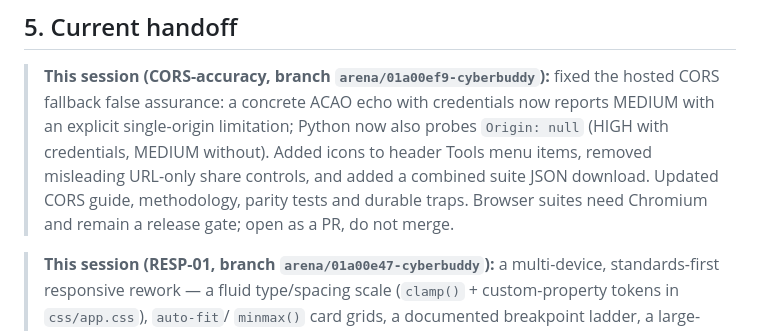
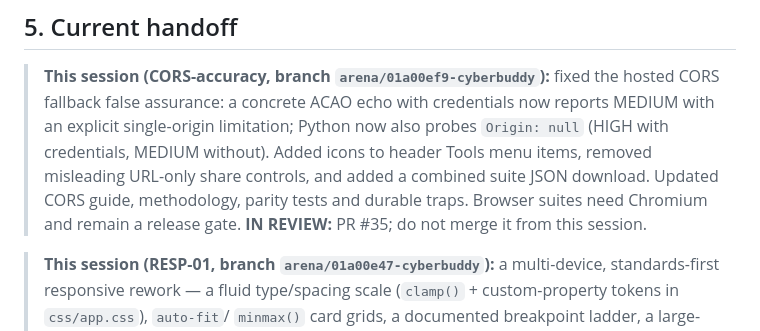
Before and after one commit to AmitPal-CyberBuddy/CyberBuddy, a Markdown page: docs/ROADMAP.md, the part around the change. Rendered like a GitHub page.

Commit message:
Record CORS accuracy PR handoff
Co-authored-by: arena-agent <297053741+arena-agent@users.noreply.github.com>

```diff
--- a/docs/ROADMAP.md
+++ b/docs/ROADMAP.md
@@ -504,7 +504,7 @@ PR.
 > Added icons to header Tools menu items, removed misleading URL-only share
 > controls, and added a combined suite JSON download. Updated CORS guide,
 > methodology, parity tests and durable traps. Browser suites need Chromium and
-> remain a release gate; open as a PR, do not merge.
+> remain a release gate. **IN REVIEW:** PR #35; do not merge it from this session.
 
 
 > **This session (RESP-01, branch `arena/01a00e47-cyberbuddy`):** a
```
